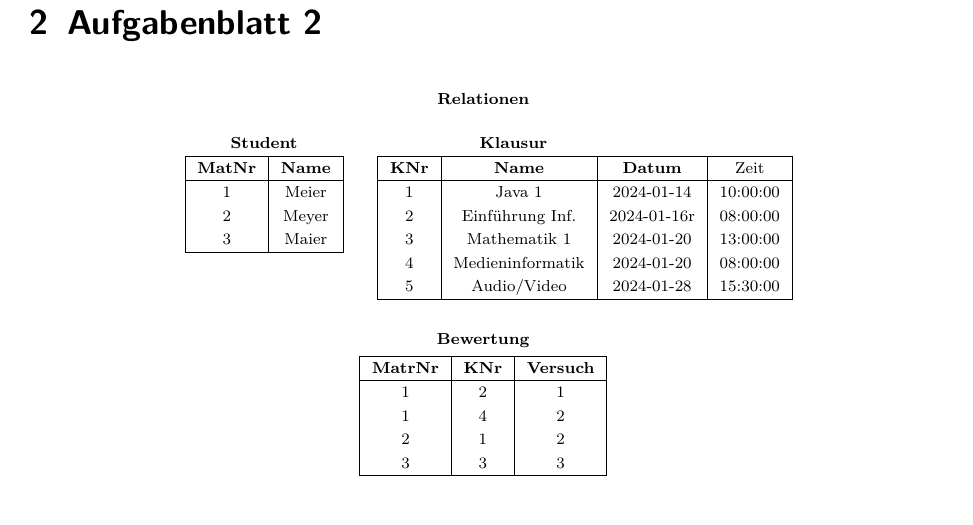
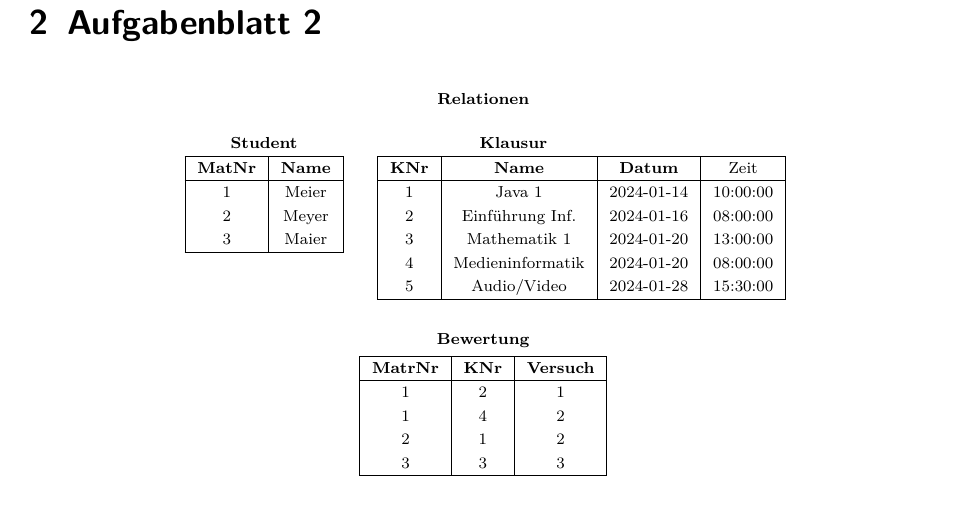
Before and after one commit to wojtek-00/LatexLibs, a LaTeX book (main.tex, which reads contents/ExercisesLists/Aufgabenblatt-2.tex): part of page 41 of 43, cut so that both start at the same text. Compiled offline with pdfLaTeX.

Commit message:
[REFRACTOR] adjust tables layouts

```diff
--- a/contents/ExercisesLists/Aufgabenblatt-2.tex
+++ b/contents/ExercisesLists/Aufgabenblatt-2.tex
@@ -28,11 +28,11 @@
             \hline
             \textbf{KNr} & \textbf{Name} & \textbf{Datum} & \text{Zeit} \\
             \hline
-            1 & Java 1            & 2024-01-14 & 10:00:00\\
-            2 & Einführung Inf.     & 2024-01-16r & 08:00:00 \\
+            1 & Java 1              & 2024-01-14 & 10:00:00\\
+            2 & Einführung Inf.     & 2024-01-16 & 08:00:00 \\
             3 & Mathematik 1        & 2024-01-20 & 13:00:00\\
-            4 & Medieninformatik            & 2024-01-20 & 08:00:00\\
-            5 & Audio/Video          & 2024-01-28 & 15:30:00 \\
+            4 & Medieninformatik    & 2024-01-20 & 08:00:00\\
+            5 & Audio/Video         & 2024-01-28 & 15:30:00 \\
             \hline
         \end{tabular}
     \end{minipage}
```
Also changed, not shown: main.pdf.
